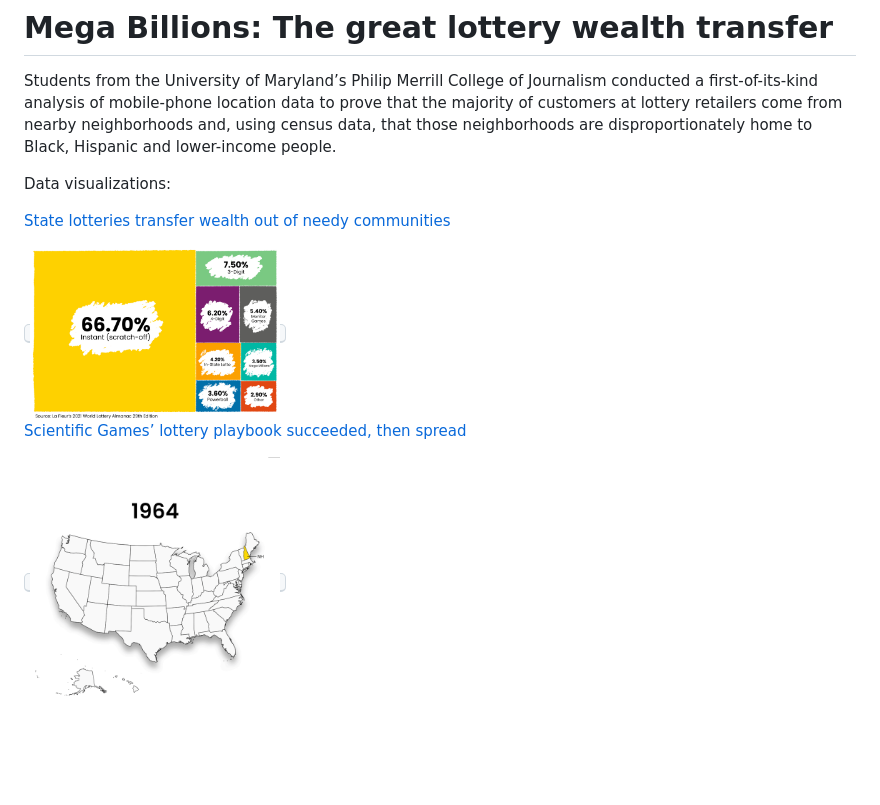
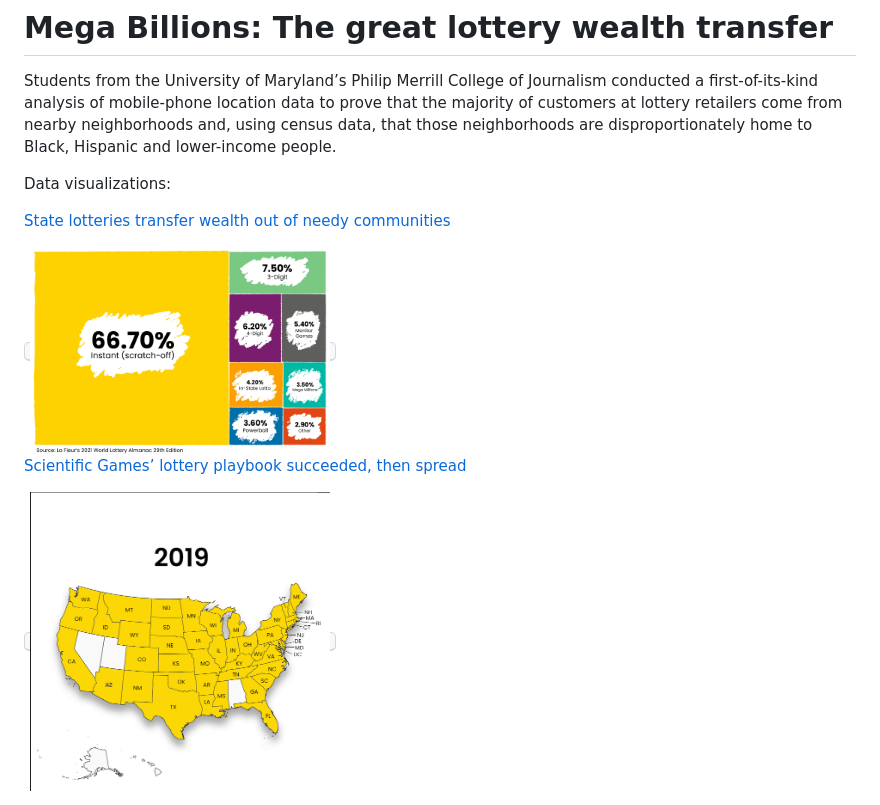
Before and after one commit to jennacohen/data-viz, a Markdown page: lottery/README.md, the part around the change. Rendered like a GitHub page; pictures changed too: lottery/lotto-map.png (added); blank space fills up the shorter version.

Commit message:
lotto map

```diff
--- a/lottery/README.md
+++ b/lottery/README.md
@@ -8,7 +8,7 @@ Data visualizations:
 
 
 <a href="https://cnsmaryland.org/2022/07/01/state-lotteries-transfer-wealth/">
-  <kbd><img src="lottery-ticket-sales.png" alt="State lotteries transfer wealth out of needy communities" width="250px"/></kbd>
+  <kbd><img src="lottery-ticket-sales.png" alt="State lotteries transfer wealth out of needy communities" width="300px"/></kbd>
 </a>
 
 
@@ -16,5 +16,5 @@ Data visualizations:
 
 
 <a href="https://cnsmaryland.org/2022/07/01/scientific-games-lottery-playbook-succeeded-then-spread/">
-  <kbd><img src="lottery-map-gif-v2.gif" alt="Scientific Games’ lottery playbook succeeded, then spread" width="250px"/></kbd>
+  <kbd><img src="lotto-map.png" alt="Scientific Games’ lottery playbook succeeded, then spread" width="300px"/></kbd>
 </a>
```
Also changed, not shown: 2 other files.
